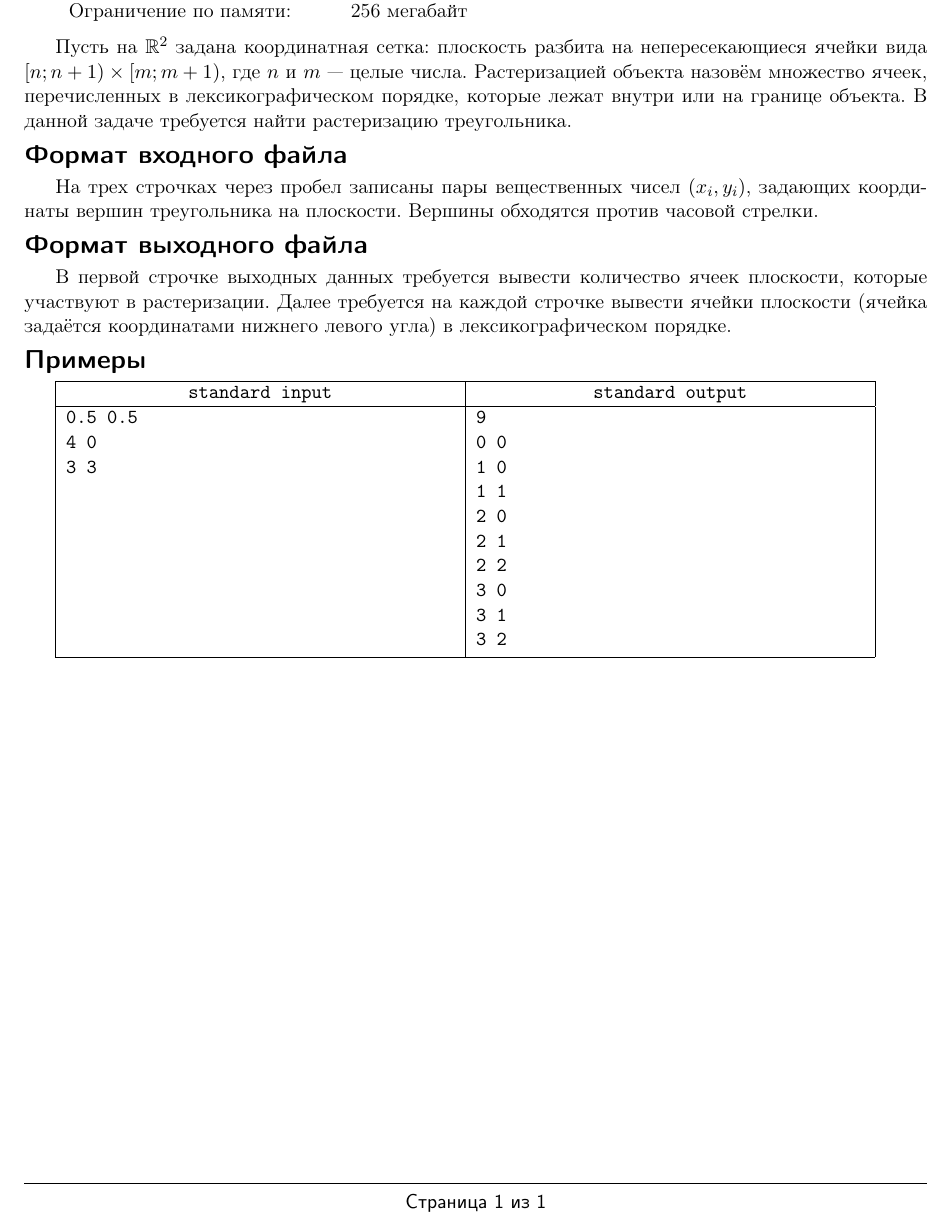
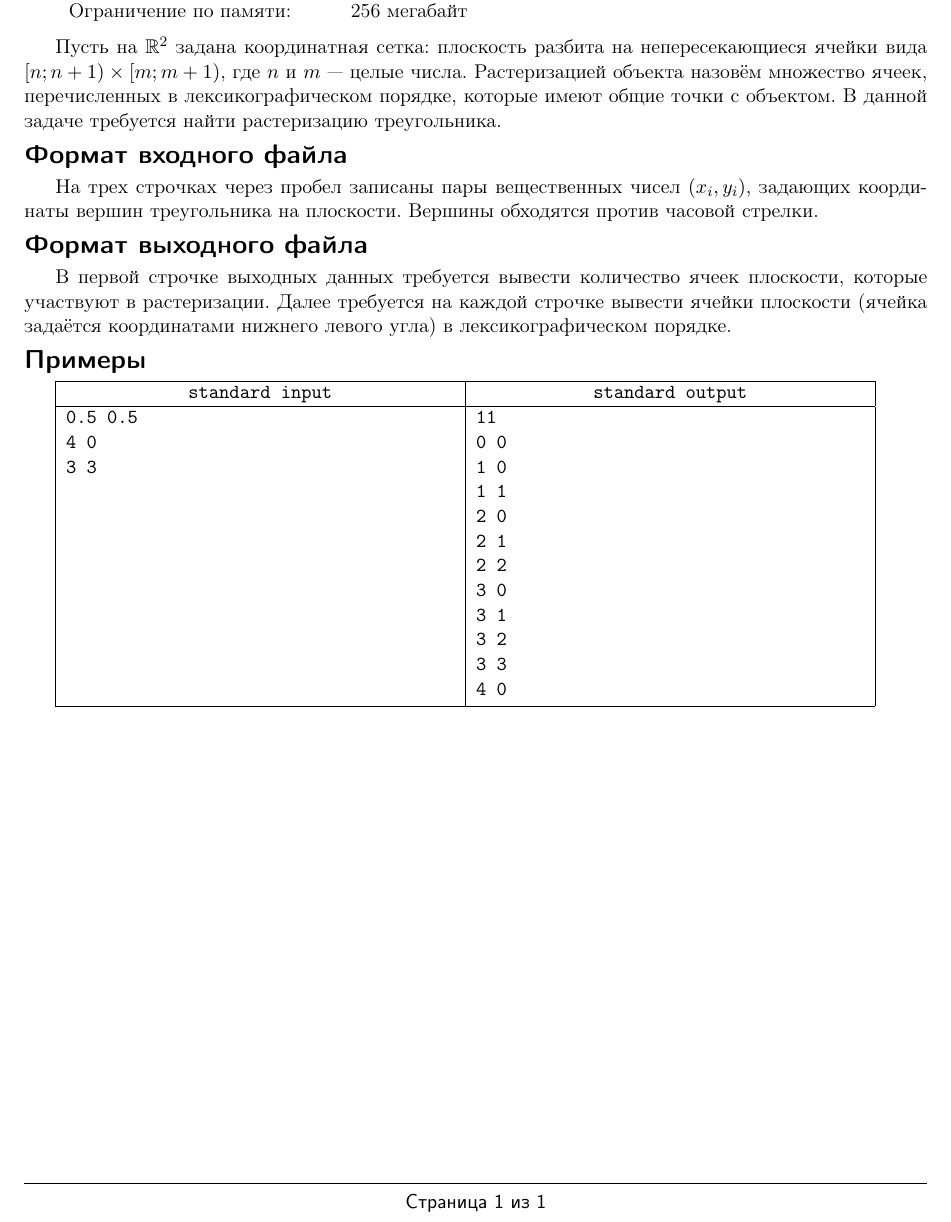
Before and after one commit to rybak/ITMO, a LaTeX document (cg2012.1/06-triangle_rasterization/statement/statement.tex, which reads cg2012.1/06-triangle_rasterization/statement/triangle_rasterization.tex): part of the page, cut so that both start at the same text. Compiled offline with pdfLaTeX.

Commit message:
06sta fix

```diff
--- a/cg2012.1/06-triangle_rasterization/statement/triangle_rasterization.tex
+++ b/cg2012.1/06-triangle_rasterization/statement/triangle_rasterization.tex
@@ -1,6 +1,6 @@
 \begin{problem}{06. Растеризация треугольника}{standard input}{standard output}{2 секунды}{256 мегабайт}
 
-Пусть на $\mathbb R^2$ задана координатная сетка: плоскость разбита на непересекающиеся ячейки вида $[n; n + 1) \times [m; m + 1)$, где $n$ и $m$ --- целые числа. Растеризацией объекта назовём множество ячеек, перечисленных в лексикографическом порядке, которые лежат внутри или на границе объекта. В данной задаче требуется найти растеризацию треугольника.
+Пусть на $\mathbb R^2$ задана координатная сетка: плоскость разбита на непересекающиеся ячейки вида $[n; n + 1) \times [m; m + 1)$, где $n$ и $m$ --- целые числа. Растеризацией объекта назовём множество ячеек, перечисленных в лексикографическом порядке, которые имеют общие точки с объектом. В данной задаче требуется найти растеризацию треугольника.
 
 \InputFile
 
@@ -18,7 +18,7 @@
 4 0
 3 3
 }{
-9
+11
 0 0
 1 0
 1 1
@@ -28,6 +28,8 @@
 3 0
 3 1
 3 2
+3 3
+4 0
 }%
 \end{example}
 
```
Also changed, not shown: cg2012.1/06-triangle_rasterization/statement/statement.pdf.
